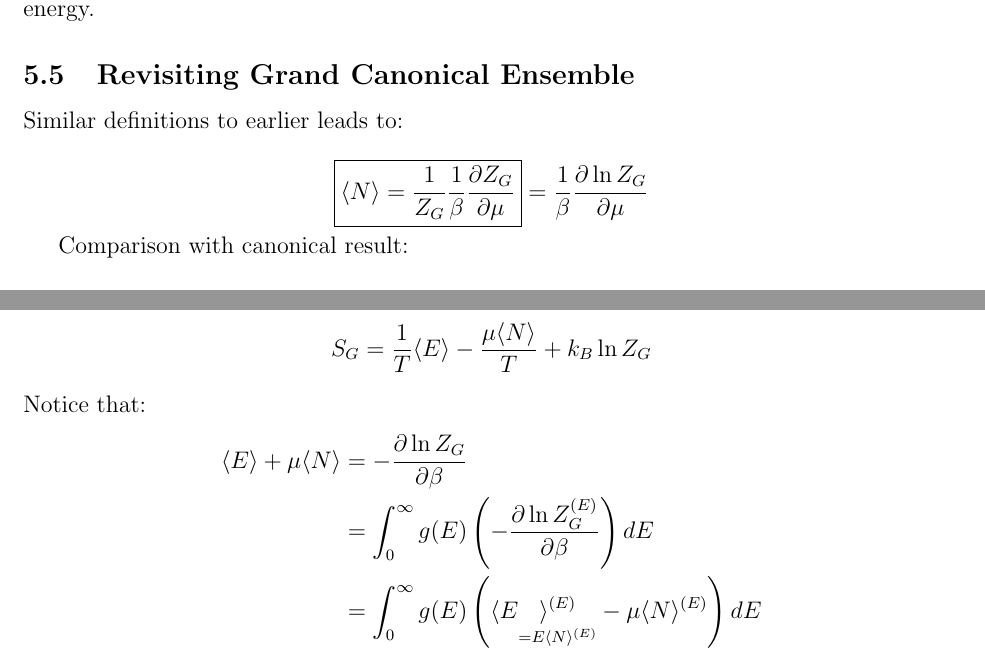
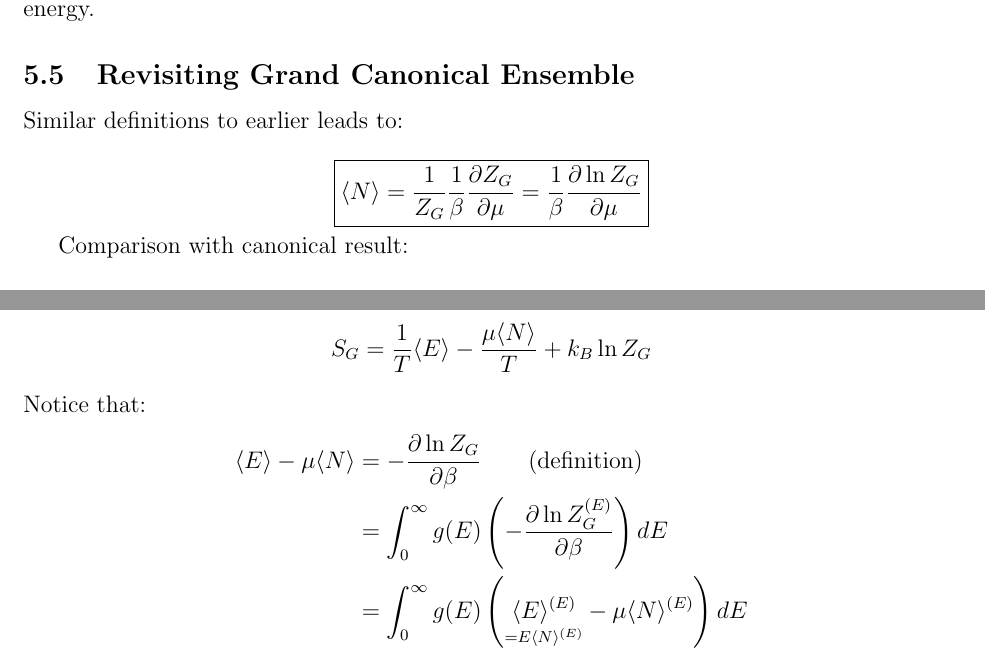
Before and after one commit to kakitkelvinho/year2notes, a LaTeX document (Statistical Physics.tex): two parts of pages 6 and 11 of 16, joined at a grey line, cut so that both start at the same text. Compiled offline with pdfLaTeX.

Commit message:
Updates from Overleaf

```diff
--- a/Statistical Physics.tex
+++ b/Statistical Physics.tex
@@ -253,7 +253,7 @@ Each degree of freedom, $\alpha_j x_j^2$ in energy, contributes to $\frac12 k_B
 
 Similar definitions to earlier leads to:
 
-\[\boxed{\langle N \rangle = \frac{1}{Z_G}\frac{1}{\beta}\frac{\partial Z_G}{\partial \mu}} = \frac{1}{\beta}\frac{\partial \ln Z_G}{\partial \mu}\]
+\[\boxed{\langle N \rangle = \frac{1}{Z_G}\frac{1}{\beta}\frac{\partial Z_G}{\partial \mu} = \frac{1}{\beta}\frac{\partial \ln Z_G}{\partial \mu}}\]
 
 Comparison with canonical result:
 
@@ -416,9 +416,9 @@ What is the entropy? From Gibbs Entropy:
 \[S_G = \frac1T\langle E \rangle - \frac{\mu \langle N \rangle}{T} + k_B \ln Z_G \]
 Notice that:
 \begin{align*}
-    \langle E \rangle + \mu \langle N \rangle &= -\frac{\partial \ln Z_G}{\partial \beta} \\
+    \langle E \rangle - \mu \langle N \rangle &= -\frac{\partial \ln Z_G}{\partial \beta} \qquad \text{(definition)}\\
     &= \int^\infty_0 g(E) \left(-\frac{\partial \ln Z_G^{(E)}}{\partial \beta}\right) dE\\
-    &= \int^\infty_0 g(E) \left(\langle E \underset{=E\langle N \rangle ^{(E)}}{\rangle ^{(E)}} - \mu \langle N \rangle ^{(E)} \right) dE\\
+    &= \int^\infty_0 g(E) \left( \underset{=E\langle N \rangle ^{(E)}}{\langle E\rangle ^{(E)}} - \mu \langle N \rangle ^{(E)} \right) dE\\
     &= \int^\infty_0 g(E) (E-\mu) \langle N \rangle ^{(E)}  dE
 \end{align*}
 
```
Also changed, not shown: Statistical Physics.tex (4 more changed lines).
